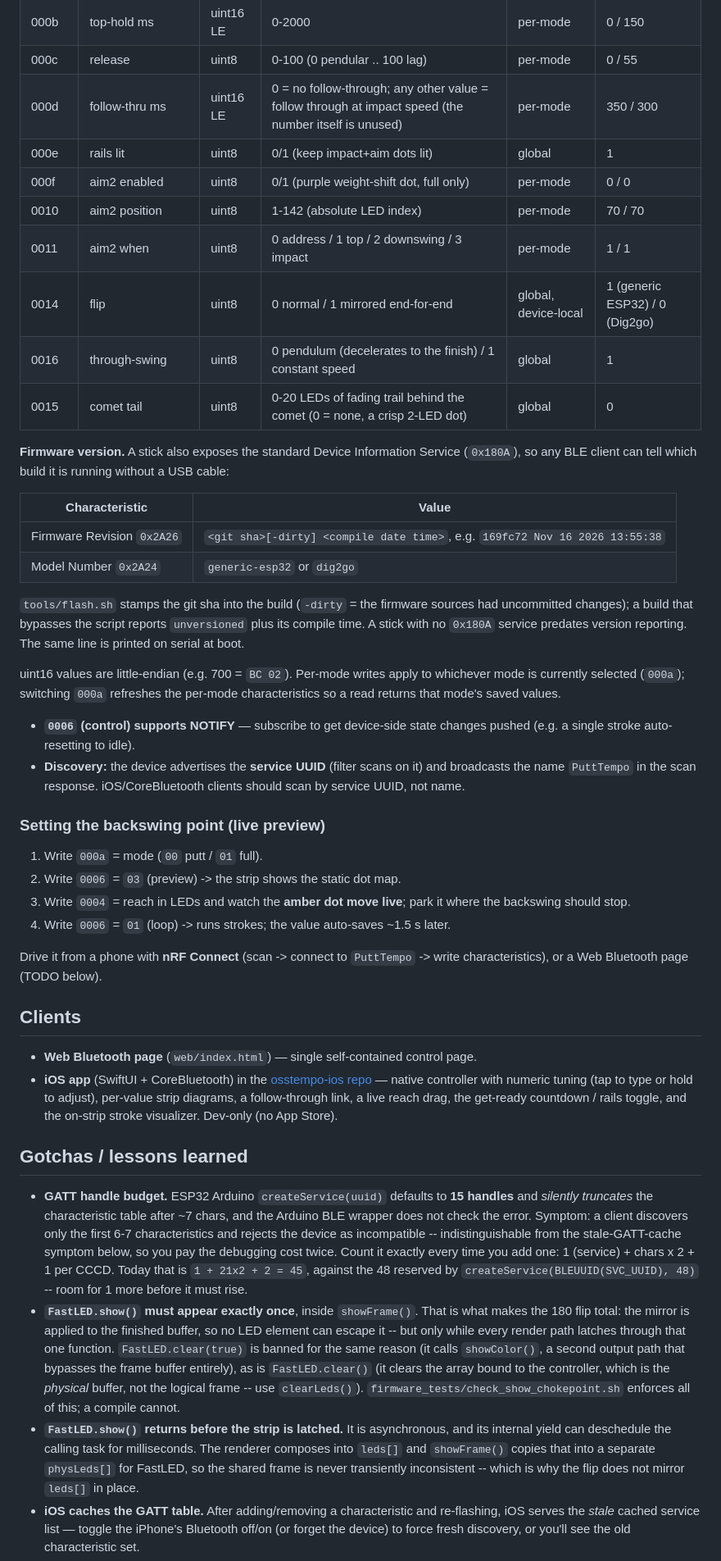
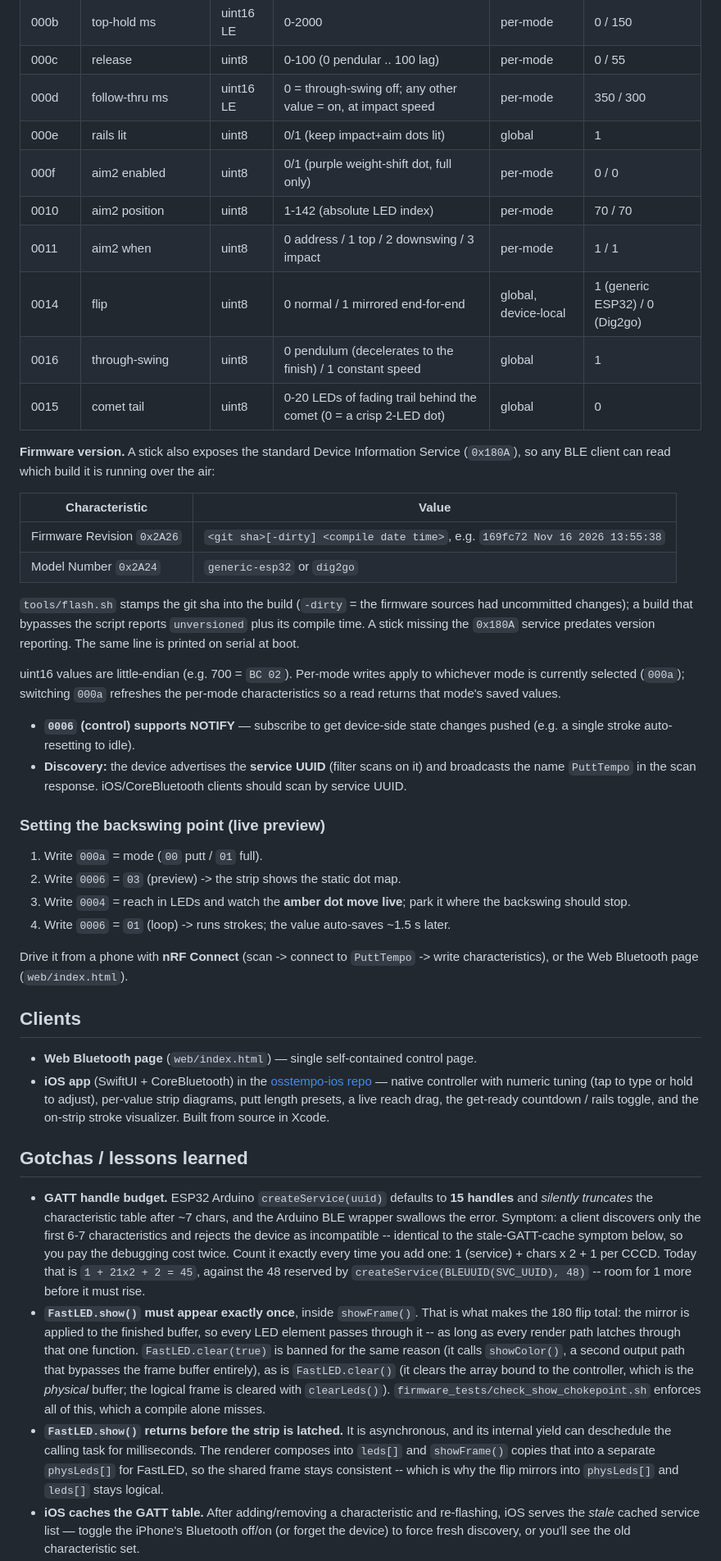
Before and after one commit to OSSGolf/osstempo, a Markdown page: README.md, the part around one of its changes. Shown at 82% size. Rendered like a GitHub page.

```diff
--- a/README.md
+++ b/README.md
@@ -253,17 +261,17 @@ It is also the one characteristic the iOS app treats as **optional**, so a stick
 | 000a | mode | uint8 | 0 putt / 1 full | persisted | 0 |
 | 000b | top-hold ms | uint16 LE | 0-2000 | per-mode | 0 / 150 |
 | 000c | release | uint8 | 0-100 (0 pendular .. 100 lag) | per-mode | 0 / 55 |
-| 000d | follow-thru ms | uint16 LE | 0 = no follow-through; any other value = follow through at impact speed (the number itself is unused) | per-mode | 350 / 300 |
+| 000d | follow-thru ms | uint16 LE | 0 = through-swing off; any other value = on, at impact speed | per-mode | 350 / 300 |
 | 000e | rails lit | uint8 | 0/1 (keep impact+aim dots lit) | global | 1 |
 | 000f | aim2 enabled | uint8 | 0/1 (purple weight-shift dot, full only) | per-mode | 0 / 0 |
 | 0010 | aim2 position | uint8 | 1-142 (absolute LED index) | per-mode | 70 / 70 |
 | 0011 | aim2 when | uint8 | 0 address / 1 top / 2 downswing / 3 impact | per-mode | 1 / 1 |
 | 0014 | flip | uint8 | 0 normal / 1 mirrored end-for-end | global, device-local | 1 (generic ESP32) / 0 (Dig2go) |
 | 0016 | through-swing | uint8 | 0 pendulum (decelerates to the finish) / 1 constant speed | global | 1 |
-| 0015 | comet tail | uint8 | 0-20 LEDs of fading trail behind the comet (0 = none, a crisp 2-LED dot) | global | 0 |
+| 0015 | comet tail | uint8 | 0-20 LEDs of fading trail behind the comet (0 = a crisp 2-LED dot) | global | 0 |
 
 **Firmware version.** A stick also exposes the standard Device Information Service (`0x180A`),
-so any BLE client can tell which build it is running without a USB cable:
+so any BLE client can read which build it is running over the air:
 
 | Characteristic | Value |
 |---|---|
@@ -272,7 +280,7 @@ so any BLE client can tell which build it is running without a USB cable:
 
 `tools/flash.sh` stamps the git sha into the build (`-dirty` = the firmware sources had uncommitted
 changes); a build that bypasses the script reports `unversioned` plus its compile time. A stick
-with no `0x180A` service predates version reporting. The same line is printed on serial at boot.
+missing the `0x180A` service predates version reporting. The same line is printed on serial at boot.
 
 uint16 values are little-endian (e.g. 700 = `BC 02`). Per-mode writes apply to
 whichever mode is currently selected (`000a`); switching `000a` refreshes the
@@ -282,7 +290,7 @@ per-mode characteristics so a read returns that mode's saved values.
   changes pushed (e.g. a single stroke auto-resetting to idle).
 - **Discovery:** the device advertises the **service UUID** (filter scans on it)
   and broadcasts the name `PuttTempo` in the scan response. iOS/CoreBluetooth
-  clients should scan by service UUID, not name.
+  clients should scan by service UUID.
 
 ### Setting the backswing point (live preview)
 
@@ -293,7 +301,7 @@ per-mode characteristics so a read returns that mode's saved values.
 4. Write `0006` = `01` (loop) -> runs strokes; the value auto-saves ~1.5 s later.
 
 Drive it from a phone with **nRF Connect** (scan -> connect to `PuttTempo` ->
-write characteristics), or a Web Bluetooth page (TODO below).
+write characteristics), or the Web Bluetooth page (`web/index.html`).
 
 ## Clients
 
@@ -301,29 +309,29 @@ write characteristics), or a Web Bluetooth page (TODO below).
 - **iOS app** (SwiftUI + CoreBluetooth) in the
   [osstempo-ios repo](https://github.com/OSSGolf/osstempo-ios) —
   native controller with numeric tuning (tap to type or hold to adjust), per-value
-  strip diagrams, a follow-through link, a live reach drag, the get-ready countdown /
-  rails toggle, and the on-strip stroke visualizer. Dev-only (no App Store).
+  strip diagrams, putt length presets, a live reach drag, the get-ready countdown /
+  rails toggle, and the on-strip stroke visualizer. Built from source in Xcode.
 
 ## Gotchas / lessons learned
 
 - **GATT handle budget.** ESP32 Arduino `createService(uuid)` defaults to **15 handles**
   and *silently truncates* the characteristic table after ~7 chars, and the Arduino BLE wrapper
-  does not check the error. Symptom: a client discovers only the first 6-7 characteristics and
-  rejects the device as incompatible -- indistinguishable from the stale-GATT-cache symptom
+  swallows the error. Symptom: a client discovers only the first 6-7 characteristics and
+  rejects the device as incompatible -- identical to the stale-GATT-cache symptom
   below, so you pay the debugging cost twice. Count it exactly every time you add one:
   1 (service) + chars x 2 + 1 per CCCD. Today that is `1 + 21x2 + 2 = 45`, against the 48
   reserved by `createService(BLEUUID(SVC_UUID), 48)` -- room for 1 more before it must rise.
 - **`FastLED.show()` must appear exactly once**, inside `showFrame()`. That is what makes the
-  180 flip total: the mirror is applied to the finished buffer, so no LED element can escape it
-  -- but only while every render path latches through that one function. `FastLED.clear(true)`
+  180 flip total: the mirror is applied to the finished buffer, so every LED element passes through it
+  -- as long as every render path latches through that one function. `FastLED.clear(true)`
   is banned for the same reason (it calls `showColor()`, a second output path that bypasses the
   frame buffer entirely), as is `FastLED.clear()` (it clears the array bound to the controller,
-  which is the *physical* buffer, not the logical frame -- use `clearLeds()`).
-  `firmware_tests/check_show_chokepoint.sh` enforces all of this; a compile cannot.
+  which is the *physical* buffer; the logical frame is cleared with `clearLeds()`).
+  `firmware_tests/check_show_chokepoint.sh` enforces all of this, which a compile alone misses.
 - **`FastLED.show()` returns before the strip is latched.** It is asynchronous, and its internal
   yield can deschedule the calling task for milliseconds. The renderer composes into `leds[]` and
-  `showFrame()` copies that into a separate `physLeds[]` for FastLED, so the shared frame is never
-  transiently inconsistent -- which is why the flip does not mirror `leds[]` in place.
+  `showFrame()` copies that into a separate `physLeds[]` for FastLED, so the shared frame stays
+  consistent -- which is why the flip mirrors into `physLeds[]` and `leds[]` stays logical.
 - **iOS caches the GATT table.** After adding/removing a characteristic and re-flashing,
   iOS serves the *stale* cached service list — toggle the iPhone's Bluetooth off/on (or forget
   the device) to force fresh discovery, or you'll see the old characteristic set.
```
Also changed, not shown: other parts of README.md (+79 -71 lines), CLAUDE.md (+2 -2 lines), docs/media/ossgolf-wordmark.png (added), 1 other file.
